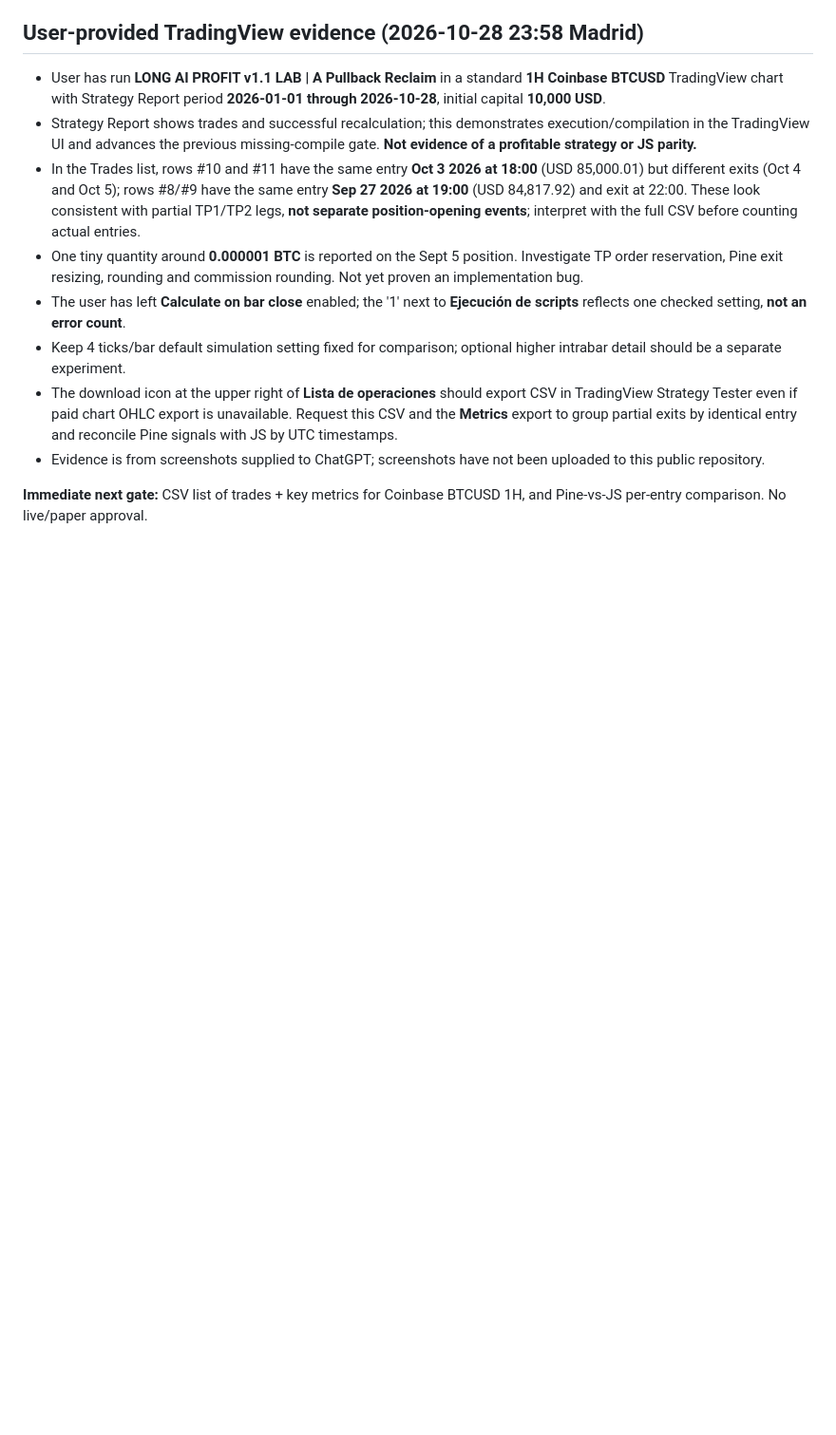
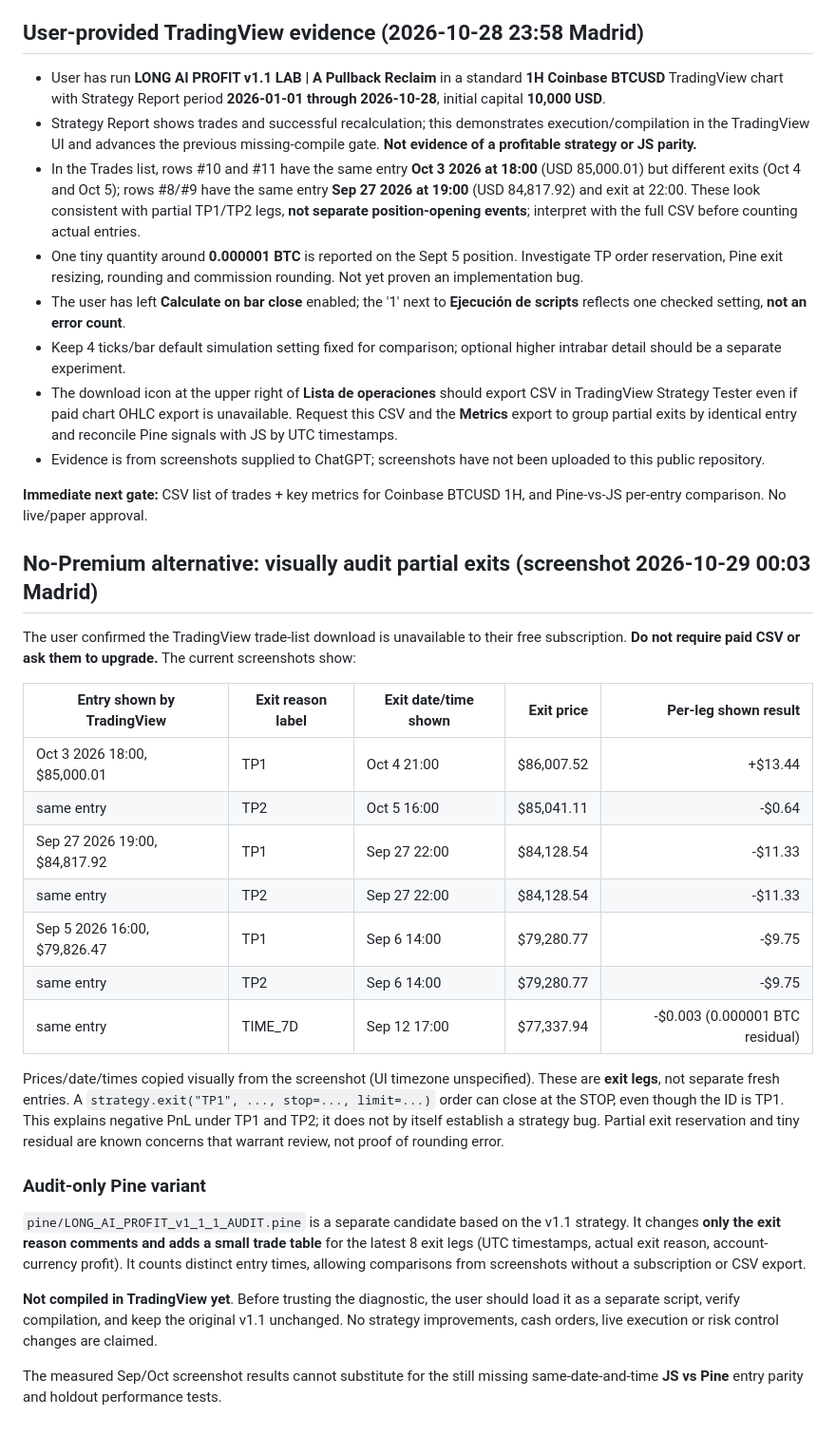
Before and after one commit to sergi1978-ai/Trading, a Markdown page: docs/PROFIT_V11_READINESS.md, the part around the change. Shown at 95% size. GitHub-like rendering; blank space fills up the shorter version.

Commit message:
docs(parity): accept free-plan screenshot evidence, record TP1/TP2 stop cases and no-CSV audit workaround

```diff
--- a/docs/PROFIT_V11_READINESS.md
+++ b/docs/PROFIT_V11_READINESS.md
@@ -48,3 +48,27 @@ The Pine source now includes the same research warmup thresholds (70 closed dail
 - Evidence is from screenshots supplied to ChatGPT; screenshots have not been uploaded to this public repository.
 
 **Immediate next gate:** CSV list of trades + key metrics for Coinbase BTCUSD 1H, and Pine-vs-JS per-entry comparison. No live/paper approval.
+
+## No-Premium alternative: visually audit partial exits (screenshot 2026-10-29 00:03 Madrid)
+
+The user confirmed the TradingView trade-list download is unavailable to their free subscription. **Do not require paid CSV or ask them to upgrade.** The current screenshots show:
+
+| Entry shown by TradingView | Exit reason label | Exit date/time shown | Exit price | Per-leg shown result |
+|---|---|---|---:|---:|
+| Oct 3 2026 18:00, $85,000.01 | TP1 | Oct 4 21:00 | $86,007.52 | +$13.44 |
+| same entry | TP2 | Oct 5 16:00 | $85,041.11 | -$0.64 |
+| Sep 27 2026 19:00, $84,817.92 | TP1 | Sep 27 22:00 | $84,128.54 | -$11.33 |
+| same entry | TP2 | Sep 27 22:00 | $84,128.54 | -$11.33 |
+| Sep 5 2026 16:00, $79,826.47 | TP1 | Sep 6 14:00 | $79,280.77 | -$9.75 |
+| same entry | TP2 | Sep 6 14:00 | $79,280.77 | -$9.75 |
+| same entry | TIME_7D | Sep 12 17:00 | $77,337.94 | -$0.003 (0.000001 BTC residual) |
+
+Prices/date/times copied visually from the screenshot (UI timezone unspecified). These are **exit legs**, not separate fresh entries. A `strategy.exit("TP1", ..., stop=..., limit=...)` order can close at the STOP, even though the ID is TP1. This explains negative PnL under TP1 and TP2; it does not by itself establish a strategy bug. Partial exit reservation and tiny residual are known concerns that warrant review, not proof of rounding error.
+
+### Audit-only Pine variant
+
+`pine/LONG_AI_PROFIT_v1_1_1_AUDIT.pine` is a separate candidate based on the v1.1 strategy. It changes **only the exit reason comments and adds a small trade table** for the latest 8 exit legs (UTC timestamps, actual exit reason, account-currency profit). It counts distinct entry times, allowing comparisons from screenshots without a subscription or CSV export.
+
+**Not compiled in TradingView yet**. Before trusting the diagnostic, the user should load it as a separate script, verify compilation, and keep the original v1.1 unchanged. No strategy improvements, cash orders, live execution or risk control changes are claimed.
+
+The measured Sep/Oct screenshot results cannot substitute for the still missing same-date-and-time **JS vs Pine** entry parity and holdout performance tests.
```
